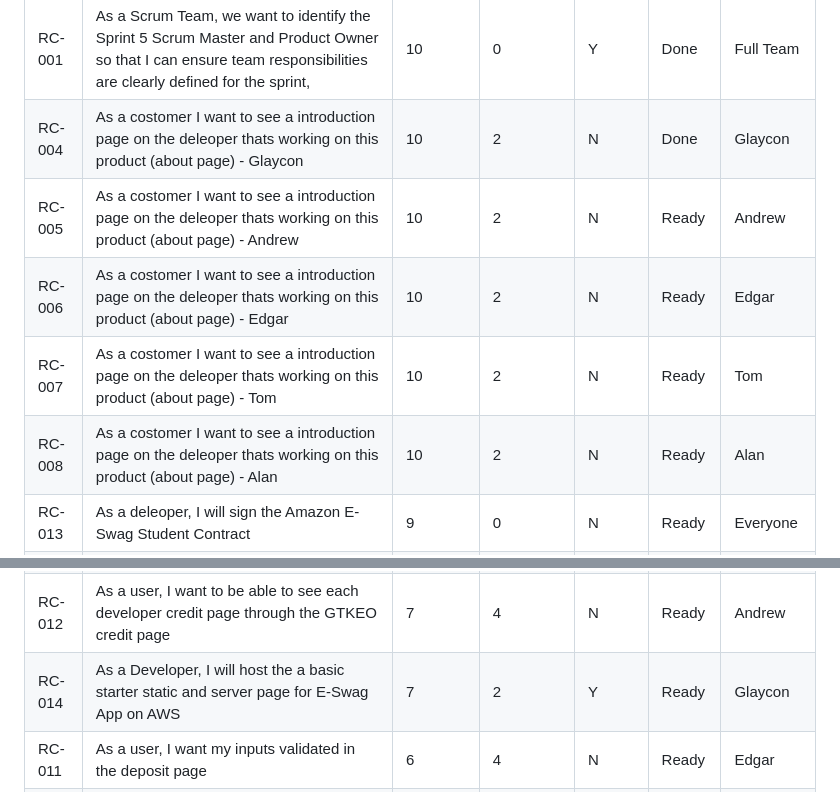
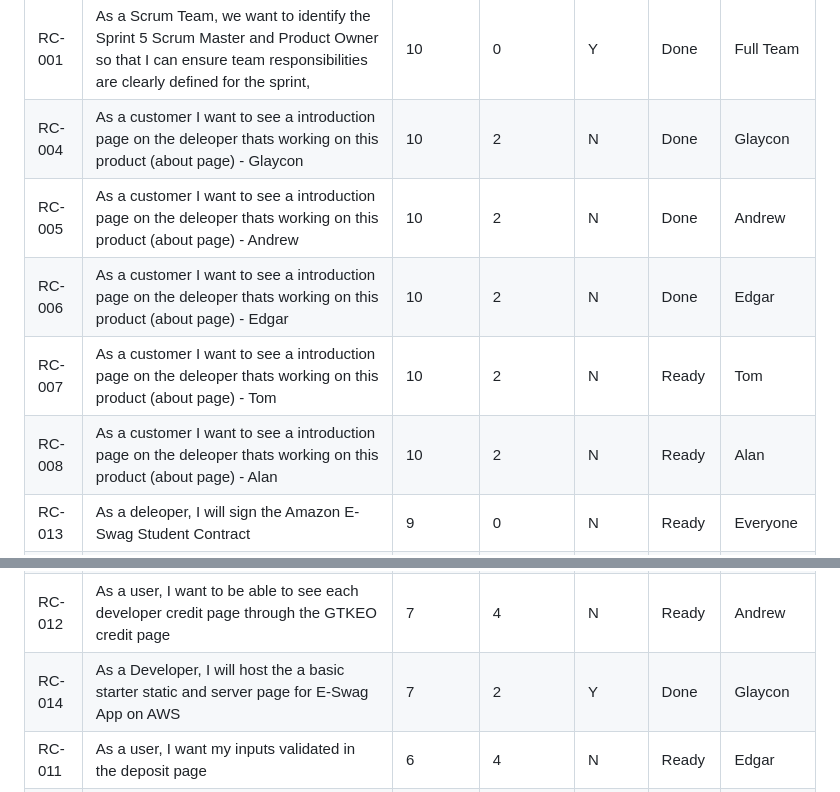
Before and after one commit to SpicyChalupas/E-Swags-App, a Markdown page: Backlogs/Sprint5Backlog.md, 2 parts joined by grey strips. Rendered like a GitHub page.

Commit message:
Update user story statuses and fix spelling errors
Updated the status of several user stories from 'Ready' to 'Done' and corrected the spelling of 'customer' in the backlog.

```diff
--- a/Backlogs/Sprint5Backlog.md
+++ b/Backlogs/Sprint5Backlog.md
@@ -20,17 +20,17 @@ Current Assign Total Points: 33
 | **ID** | **User Story / Task** | **Priority (1-10)** | **Estimate (SP)** | **Spike (Y/N)** | **Status** | **Assigned** |
 |--------|------------------------|--------------|--------------|------------|--------------|--------------|
 | RC-001 | As a Scrum Team, we want to identify the Sprint 5 Scrum Master and Product Owner so that I can ensure team responsibilities are clearly defined for the sprint, | 10 | 0 | Y | Done | Full Team |
- | RC-004 | As a costomer I want to see a introduction page on the deleoper thats working on this product (about page) - Glaycon | 10 | 2 | N | Done | Glaycon |
- | RC-005 | As a costomer I want to see a introduction page on the deleoper thats working on this product (about page) - Andrew | 10 | 2 | N | Ready | Andrew |
- | RC-006 | As a costomer I want to see a introduction page on the deleoper thats working on this product (about page) - Edgar | 10 | 2 | N | Ready | Edgar |
- | RC-007 | As a costomer I want to see a introduction page on the deleoper thats working on this product (about page) - Tom | 10 | 2 | N | Ready | Tom |
- | RC-008 | As a costomer I want to see a introduction page on the deleoper thats working on this product (about page) - Alan | 10 | 2 | N | Ready | Alan |
+ | RC-004 | As a customer I want to see a introduction page on the deleoper thats working on this product (about page) - Glaycon | 10 | 2 | N | Done | Glaycon |
+ | RC-005 | As a customer I want to see a introduction page on the deleoper thats working on this product (about page) - Andrew | 10 | 2 | N | Done | Andrew |
+ | RC-006 | As a customer I want to see a introduction page on the deleoper thats working on this product (about page) - Edgar | 10 | 2 | N | Done | Edgar |
+ | RC-007 | As a customer I want to see a introduction page on the deleoper thats working on this product (about page) - Tom | 10 | 2 | N | Ready | Tom |
+ | RC-008 | As a customer I want to see a introduction page on the deleoper thats working on this product (about page) - Alan | 10 | 2 | N | Ready | Alan |
  | RC-013 | As a deleoper, I will sign the Amazon E-Swag Student Contract | 9 | 0 | N | Ready | Everyone |
  | RC-002 | As a Product Owner, I want to manage the backlogs and focus on the Minimum Viable Product (MVP) and prioritize stories so that I can deliver value to users by the end of the sprint. | 8 | 2 | Y | Done | Glaycon |
  | RC-003 | As a Scrum Master, I want to facilitate Sprint Planning and story commitment so that I can help the team work with focus and alignment. | 8 | 2 | Y | Done | Andrew |
  | RC-010 | As a developer we'll be hosting out GTKEO website on AWS | 8 | 1 | Y | Ready | Andrew |
  | RC-012 | As a user, I want to be able to see each developer credit page through the GTKEO credit page| 7 | 4 | N | Ready | Andrew |
- | RC-014 | As a Developer, I will host the a basic starter static and server page for E-Swag App on AWS | 7 | 2 | Y | Ready | Glaycon |
+ | RC-014 | As a Developer, I will host the a basic starter static and server page for E-Swag App on AWS | 7 | 2 | Y | Done | Glaycon |
  | RC-011 | As a user, I want my inputs validated in the deposit page | 6 | 4 | N | Ready | Edgar |
  | RC-015 | As a Developer, I will verify the code to see if its up to our coding standards to verify for easy editing across platforms | 6 | 4 | Y | Ready | Alan |
  | RC-009 | As a user I want to make a sketch of how the site will look like and influnce the direction of the product | 5 | 4 | N | Ready | Tom |
```
